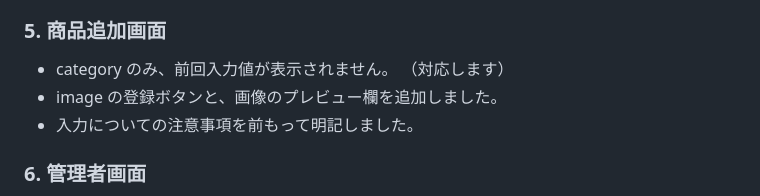
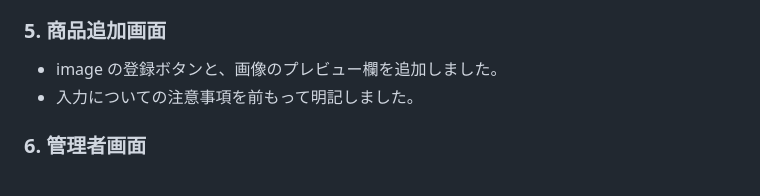
Before and after one commit to Yuriko-Kawata/Mercari, a Markdown page: README.md, the part around the change. Rendered like a GitHub page.

```diff
--- a/README.md
+++ b/README.md
@@ -122,8 +122,6 @@ SELECT * FROM items
 
 ### 5. 商品追加画面
 
-- category のみ、前回入力値が表示されません。
-  （対応します）
 - image の登録ボタンと、画像のプレビュー欄を追加しました。
 - 入力についての注意事項を前もって明記しました。
 
```
